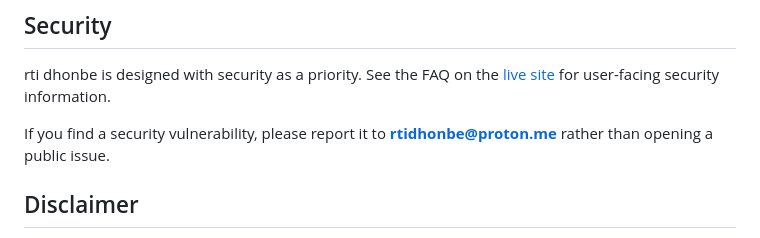
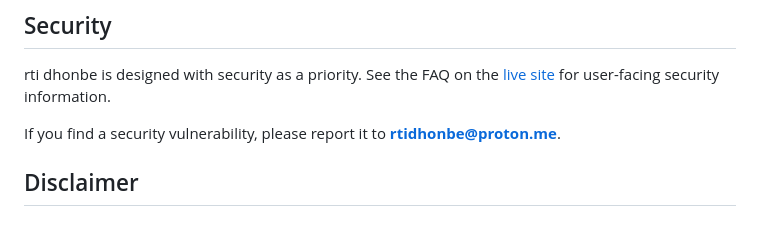
Before and after one commit to rtidhonbe/rtidhonbe, a Markdown page: README.md, the part around the change. GitHub-like rendering.

```diff
--- a/README.md
+++ b/README.md
@@ -106,7 +106,7 @@ rtidhonbe/
 
 rti dhonbe is designed with security as a priority. See the FAQ on the [live site](https://rtidhonbe.com) for user-facing security information.
 
-If you find a security vulnerability, please report it to **rtidhonbe@proton.me** rather than opening a public issue.
+If you find a security vulnerability, please report it to **rtidhonbe@proton.me**.
 
 ## Disclaimer
 
```
